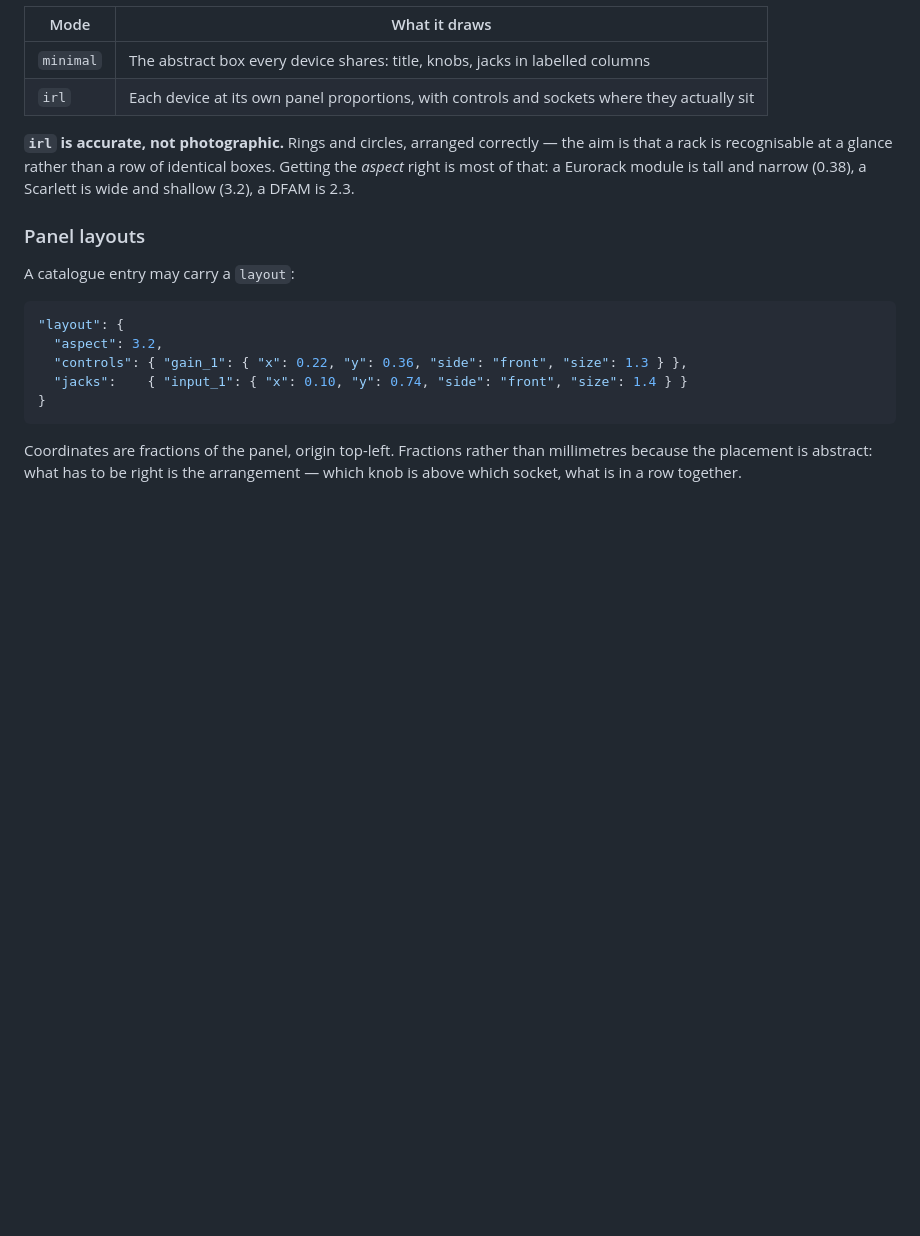
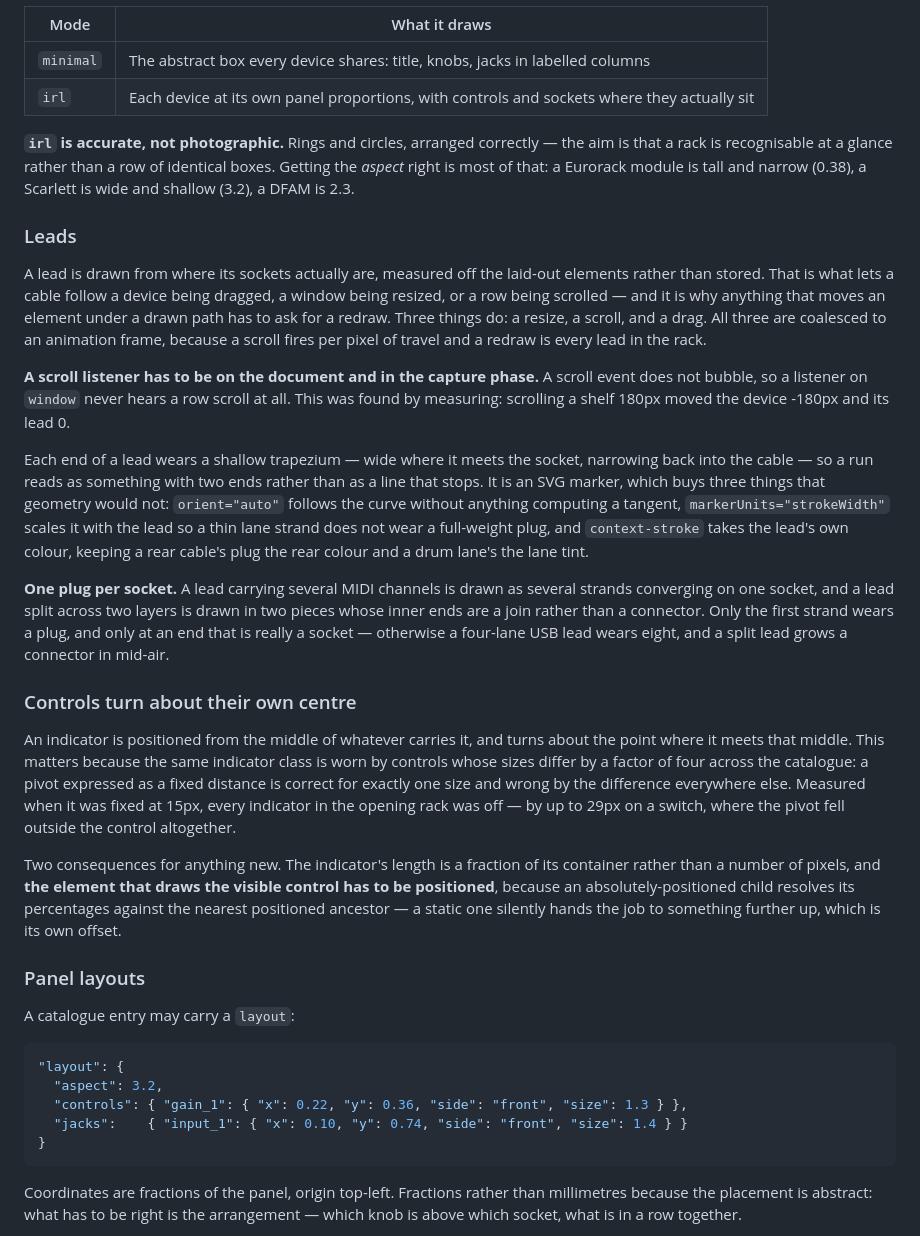
Before and after one commit to quaternionmedia/carlos, a Markdown page: docs/midi-and-display.md, the part around the change. Drawn GitHub-style; blank space fills up the shorter version.

Commit message:
Write down the two rules a new control or lead has to keep
Both changes on this branch fixed something that was wrong everywhere it
applied, which means the rule behind each is worth stating rather than
leaving in a diff.

**Leads are drawn from where the sockets are.** That is what lets a cable
follow a device being dragged, a window resized, or a row scrolled - and
it is why anything moving an element under a drawn path has to ask for a
redraw. Three do: a resize, a scroll and a drag, all coalesced to a
frame. The scroll listener has to be on the document and in the capture
phase, because a scroll event does not bubble and one on `window` never
hears a row scroll at all.

The ends and the one-plug-per-socket rule are recorded with the reasons
a marker was the right shape for them, so the next person adding a lead
type does not rediscover that a four-lane cable otherwise wears eight
plugs.

**An indicator turns about its container's centre.** The same class is
worn by controls whose sizes differ by a factor of four, so a pivot
written as a fixed distance is right for one size and wrong by the
difference everywhere else. Two consequences are stated because both bit
during the fix: the length has to be a fraction rather than pixels, and
the element drawing the visible control has to be positioned - a static
one silently hands percentage resolution to something further up, which
is its own offset.

One number was replaced before this landed. The section first said the
controls run "12px to 44px", which came from the measurement taken
before the box-sizing change and was already stale by the time it was
written - the same defect this project keeps finding in its own prose. It
states a factor now, which the catalogue can move without making it a
lie.

Also checked rather than assumed: the drag really is coalesced, and the
three triggers really are the three named.

568 passed, nothing skipped.

```diff
--- a/docs/midi-and-display.md
+++ b/docs/midi-and-display.md
@@ -236,6 +236,53 @@ the aim is that a rack is recognisable at a glance rather than a row of
 identical boxes. Getting the *aspect* right is most of that: a Eurorack module
 is tall and narrow (0.38), a Scarlett is wide and shallow (3.2), a DFAM is 2.3.
 
+### Leads
+
+A lead is drawn from where its sockets actually are, measured off the laid-out
+elements rather than stored. That is what lets a cable follow a device being
+dragged, a window being resized, or a row being scrolled — and it is why
+anything that moves an element under a drawn path has to ask for a redraw.
+Three things do: a resize, a scroll, and a drag. All three are coalesced to an
+animation frame, because a scroll fires per pixel of travel and a redraw is
+every lead in the rack.
+
+**A scroll listener has to be on the document and in the capture phase.** A
+scroll event does not bubble, so a listener on `window` never hears a row
+scroll at all. This was found by measuring: scrolling a shelf 180px moved the
+device -180px and its lead 0.
+
+Each end of a lead wears a shallow trapezium — wide where it meets the socket,
+narrowing back into the cable — so a run reads as something with two ends
+rather than as a line that stops. It is an SVG marker, which buys three things
+that geometry would not: `orient="auto"` follows the curve without anything
+computing a tangent, `markerUnits="strokeWidth"` scales it with the lead so a
+thin lane strand does not wear a full-weight plug, and `context-stroke` takes
+the lead's own colour, keeping a rear cable's plug the rear colour and a drum
+lane's the lane tint.
+
+**One plug per socket.** A lead carrying several MIDI channels is drawn as
+several strands converging on one socket, and a lead split across two layers is
+drawn in two pieces whose inner ends are a join rather than a connector. Only
+the first strand wears a plug, and only at an end that is really a socket —
+otherwise a four-lane USB lead wears eight, and a split lead grows a connector
+in mid-air.
+
+### Controls turn about their own centre
+
+An indicator is positioned from the middle of whatever carries it, and turns
+about the point where it meets that middle. This matters because the same
+indicator class is worn by controls whose sizes differ by a factor of four
+across the catalogue: a pivot expressed as a fixed distance is correct for
+exactly one size and wrong by the difference everywhere else. Measured when it was fixed at 15px, every indicator in the
+opening rack was off — by up to 29px on a switch, where the pivot fell outside
+the control altogether.
+
+Two consequences for anything new. The indicator's length is a fraction of its
+container rather than a number of pixels, and **the element that draws the
+visible control has to be positioned**, because an absolutely-positioned child
+resolves its percentages against the nearest positioned ancestor — a static one
+silently hands the job to something further up, which is its own offset.
+
 ### Panel layouts
 
 A catalogue entry may carry a `layout`:
```
